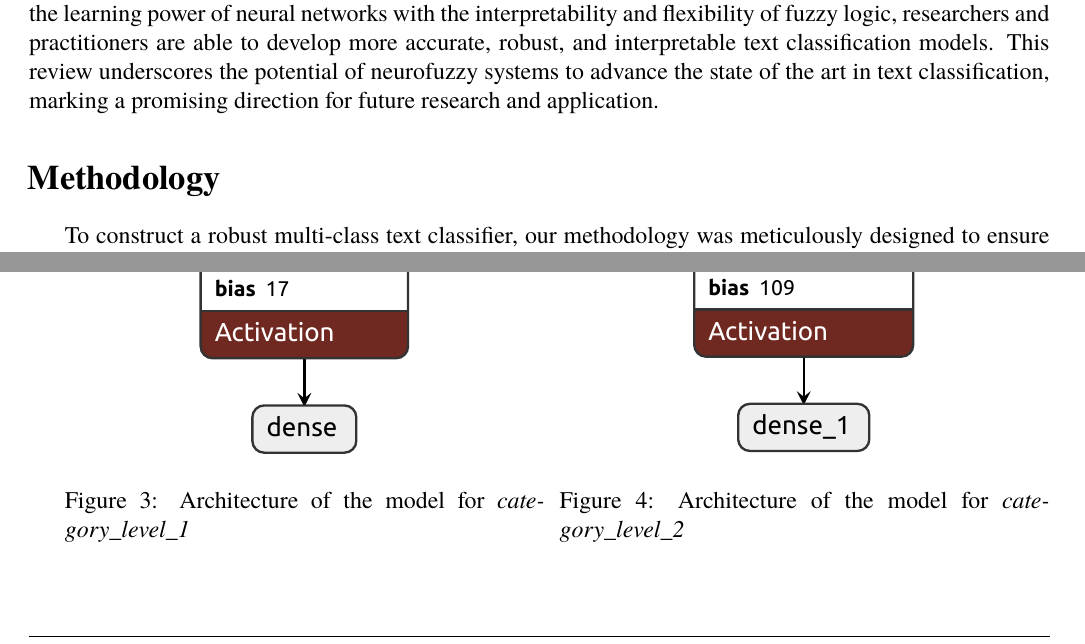
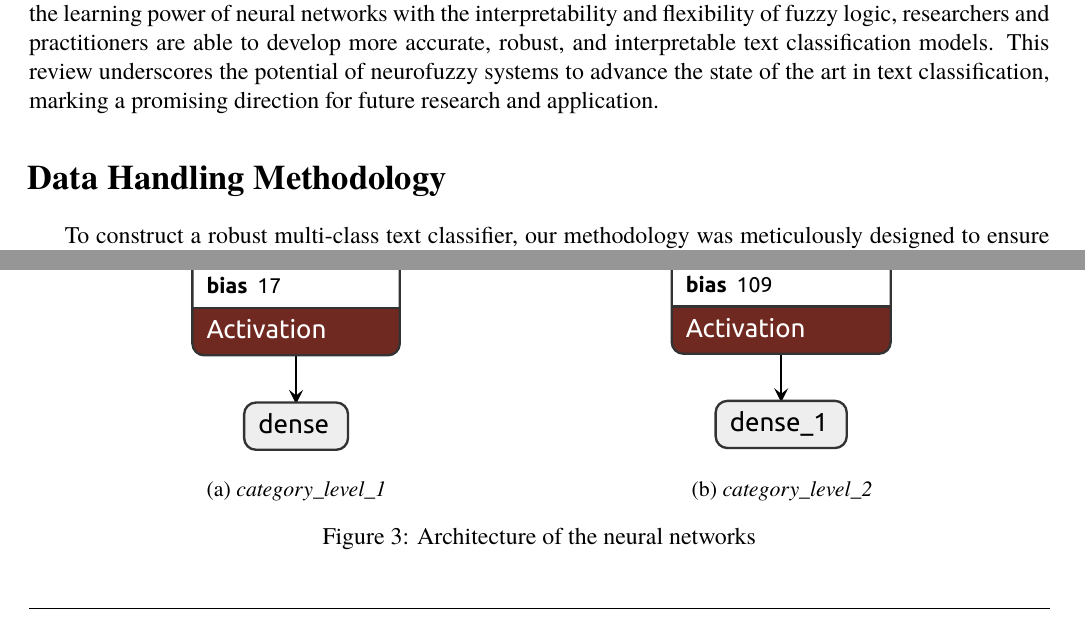
Before and after one commit to Gianni-Alexandra/Neurofuzzy_Project, a LaTeX document (Report/Report.tex, which reads Report/Sources/methodology.tex, Report/Sources/nn_architecture.tex): two parts of pages 4 and 14 of 16, joined at a grey line, cut so that both start at the same text. Compiled offline with XeLaTeX; a missing font is replaced by an installed copy or a similar font.

Commit message:
Changed Methodology section name

```diff
--- a/Report/Sources/methodology.tex
+++ b/Report/Sources/methodology.tex
@@ -1,5 +1,5 @@
 % !TeX spellcheck = en_US
-\section{Methodology}
+\section{Data Handling Methodology}
 
 To construct a robust multi-class text classifier, our methodology was meticulously designed to ensure both efficiency and accuracy. The process is segmented into distinct phases, as shown below.
 
--- a/Report/Sources/nn_architecture.tex
+++ b/Report/Sources/nn_architecture.tex
@@ -10,3 +10,16 @@ Controversely, CNN is a class of deep, feed-forward artificial neural networks w
 An RNN is trained to recognize patterns across time, while a CNN learns to recognize patterns across space. The best way to determine which to use is to try both and see which one performs better on our project. \\
 A big argument for CNNs is that they are exceptionaly fast. Based on computation time, CNN's seems to be much faster, sometimes also 5 times faster, than RNN's.
 
+\begin{figure}[htpb]
+	\centering
+	\begin{subfigure}{0.47\linewidth}
+		\centering
+		\includegraphics[height=0.9\textheight]{Images/model_level_1.keras.pdf}
+		\caption{\textit{category\_level\_1}}
+	\end{subfigure}
+	\begin{subfigure}{0.47\linewidth}
+		\centering
+		\includegraphics[height=0.9\textheight]{Images/model_level_2.keras.pdf}
+		\caption{\textit{category\_level\_2}}
+	\end{subfigure}
+	\caption{Architecture of the neural networks}
@@ -15,12 +29,13 @@ A big argument for CNNs is that they are exceptionaly fast. Based on computation
-	\centering
-	\includegraphics[height=0.9\textheight]{Images/model_level_1.keras.pdf}
-	\captionof{figure}{Architecture of the model for \textit{category\_level\_1}}
-\end{minipage}\hfill
-\begin{minipage}{0.48\linewidth}
-	\centering
-	\includegraphics[height=0.9\textheight]{Images/model_level_2.keras.pdf}
-	\captionof{figure}{Architecture of the model for \textit{category\_level\_2}}
-\end{minipage}
+%\begin{minipage}{0.47\linewidth}
+%	\centering
+%	\includegraphics[height=0.9\textheight]{Images/model_level_1.keras.pdf}
+%	\captionof{figure}{Architecture of the model for \textit{category\_level\_1}}
+%\end{minipage}\hfill
+%\begin{minipage}{0.48\linewidth}
+%	\centering
+%	\includegraphics[height=0.9\textheight]{Images/model_level_2.keras.pdf}
+%	\captionof{figure}{Architecture of the model for \textit{category\_level\_2}}
+%\end{minipage}
 
 \subsection{Embedding Layer}
 
```
Also changed, not shown: Report/Report.pdf, Report/Sources/nn_architecture.tex (3 more changed lines).
